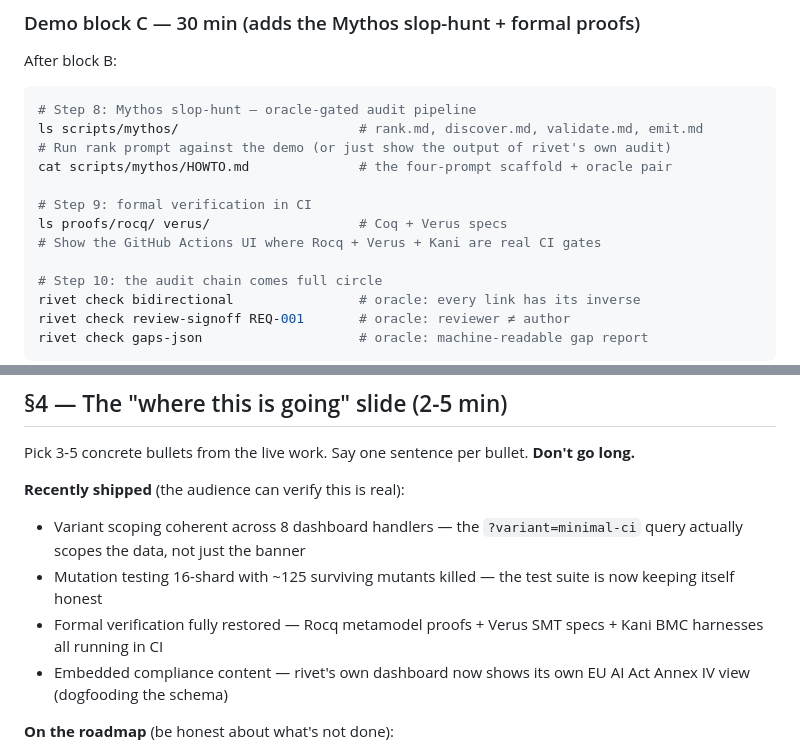
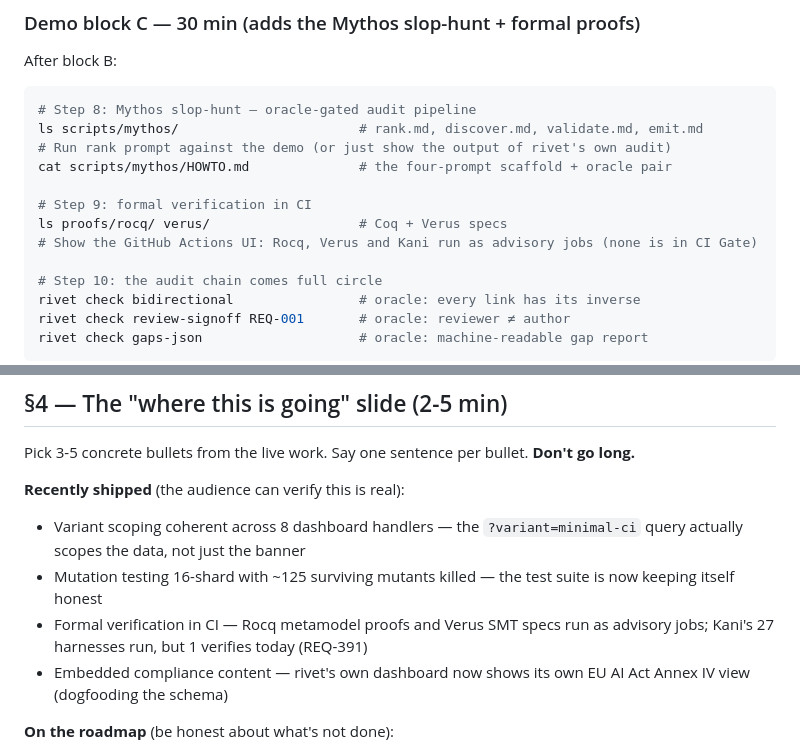
Before and after one commit to pulseengine/rivet, a Markdown page: docs/intro-talk-template.md, 2 parts joined by grey strips. Rendered like a GitHub page.

```diff
--- a/docs/intro-talk-template.md
+++ b/docs/intro-talk-template.md
@@ -131,7 +131,7 @@ cat scripts/mythos/HOWTO.md              # the four-prompt scaffold + oracle pai
 
 # Step 9: formal verification in CI
 ls proofs/rocq/ verus/                   # Coq + Verus specs
-# Show the GitHub Actions UI where Rocq + Verus + Kani are real CI gates
+# Show the GitHub Actions UI: Rocq, Verus and Kani run as advisory jobs (none is in CI Gate)
 
 # Step 10: the audit chain comes full circle
 rivet check bidirectional                # oracle: every link has its inverse
@@ -151,7 +151,7 @@ Pick 3-5 concrete bullets from the live work. Say one sentence per bullet. **Don
 
 - Variant scoping coherent across 8 dashboard handlers — the `?variant=minimal-ci` query actually scopes the data, not just the banner
 - Mutation testing 16-shard with ~125 surviving mutants killed — the test suite is now keeping itself honest
-- Formal verification fully restored — Rocq metamodel proofs + Verus SMT specs + Kani BMC harnesses all running in CI
+- Formal verification in CI — Rocq metamodel proofs and Verus SMT specs run as advisory jobs; Kani's 27 harnesses run, but 1 verifies today (REQ-391)
 - Embedded compliance content — rivet's own dashboard now shows its own EU AI Act Annex IV view (dogfooding the schema)
 
 **On the roadmap** (be honest about what's not done):
```
Also changed, not shown: README.md (+3 -2 lines), docs/what-is-rivet.md (+6 -5 lines).
